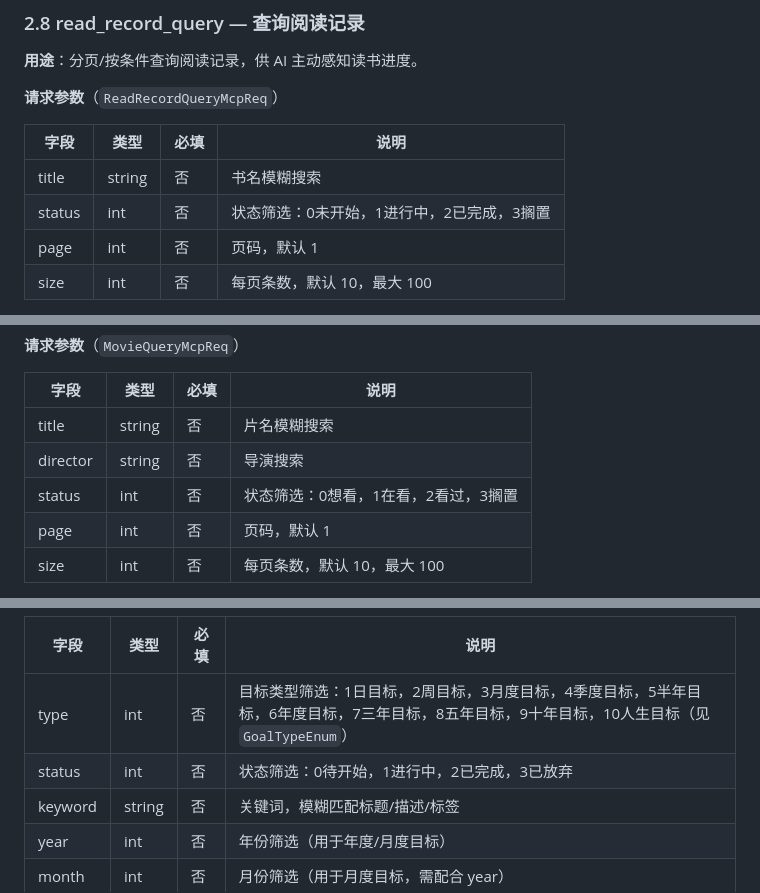
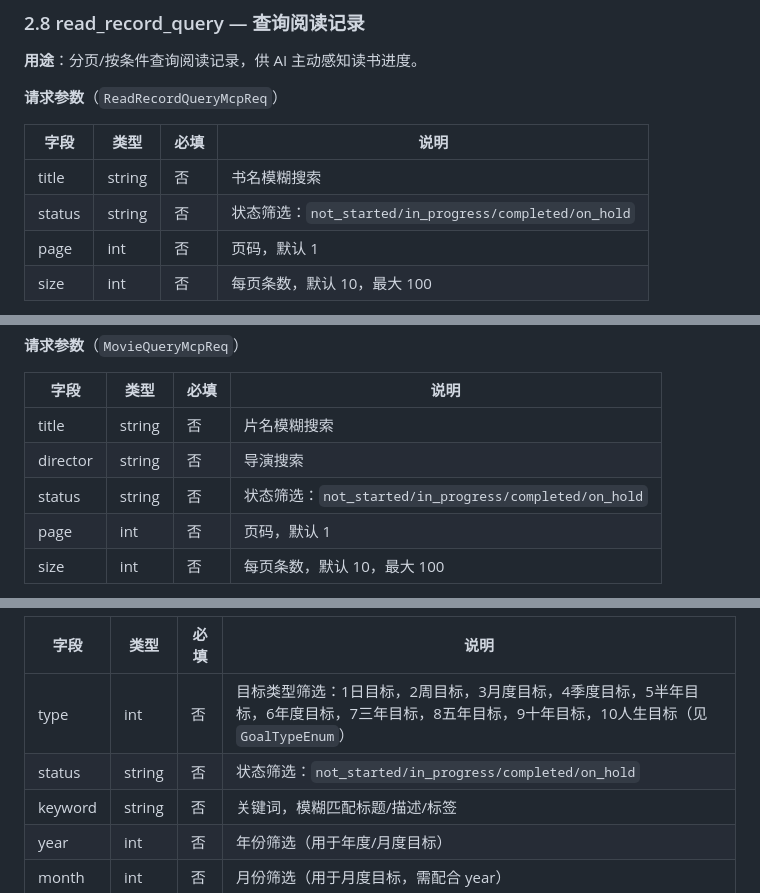
Before and after one commit to lys1313013/aio-life, a Markdown page: docs/需求/MCP接口需求方案.md, 3 parts joined by grey strips. Rendered like a GitHub page.

```diff
--- a/docs/需求/MCP接口需求方案.md
+++ b/docs/需求/MCP接口需求方案.md
@@ -173,7 +173,7 @@ AIO Life 通过 **MCP（Model Context Protocol）** 向 AI 客户端暴露内部
 | 字段 | 类型 | 必填 | 说明 |
 |---|---|---|---|
 | title | string | 否 | 书名模糊搜索 |
-| status | int | 否 | 状态筛选：0未开始，1进行中，2已完成，3搁置 |
+| status | string | 否 | 状态筛选：`not_started/in_progress/completed/on_hold` |
 | page | int | 否 | 页码，默认 1 |
 | size | int | 否 | 每页条数，默认 10，最大 100 |
 
@@ -209,7 +209,7 @@ AIO Life 通过 **MCP（Model Context Protocol）** 向 AI 客户端暴露内部
 |---|---|---|---|
 | title | string | 否 | 片名模糊搜索 |
 | director | string | 否 | 导演搜索 |
-| status | int | 否 | 状态筛选：0想看，1在看，2看过，3搁置 |
+| status | string | 否 | 状态筛选：`not_started/in_progress/completed/on_hold` |
 | page | int | 否 | 页码，默认 1 |
 | size | int | 否 | 每页条数，默认 10，最大 100 |
 
@@ -294,7 +294,7 @@ AIO Life 通过 **MCP（Model Context Protocol）** 向 AI 客户端暴露内部
 | 字段 | 类型 | 必填 | 说明 |
 |---|---|---|---|
 | type | int | 否 | 目标类型筛选：1日目标，2周目标，3月度目标，4季度目标，5半年目标，6年度目标，7三年目标，8五年目标，9十年目标，10人生目标（见 `GoalTypeEnum`） |
-| status | int | 否 | 状态筛选：0待开始，1进行中，2已完成，3已放弃 |
+| status | string | 否 | 状态筛选：`not_started/in_progress/completed/on_hold` |
 | keyword | string | 否 | 关键词，模糊匹配标题/描述/标签 |
 | year | int | 否 | 年份筛选（用于年度/月度目标） |
 | month | int | 否 | 月份筛选（用于月度目标，需配合 year） |
```
Also changed, not shown: other parts of docs/需求/MCP接口需求方案.md (+10 -10 lines).
